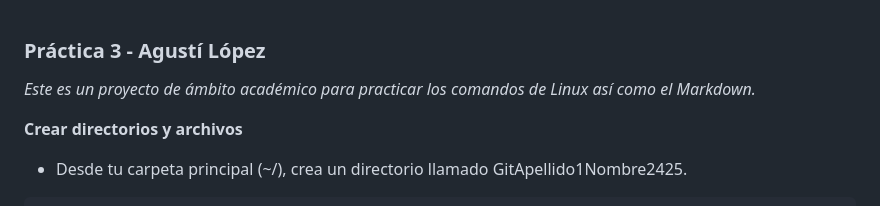
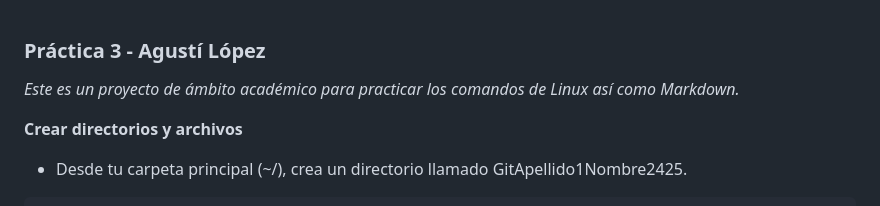
Before and after one commit to agustilopz/m08-p03, a Markdown page: README.md, the part around the change. Drawn GitHub-style.

```diff
--- a/README.md
+++ b/README.md
@@ -1,6 +1,6 @@
 ### Práctica 3 - Agustí López
 
-*Este es un proyecto de ámbito académico para practicar los comandos de Linux así como el Markdown.*
+*Este es un proyecto de ámbito académico para practicar los comandos de Linux así como Markdown.*
 
 **Crear directorios y archivos**
 - Desde tu carpeta principal (~/), crea un directorio llamado GitApellido1Nombre2425.
```
